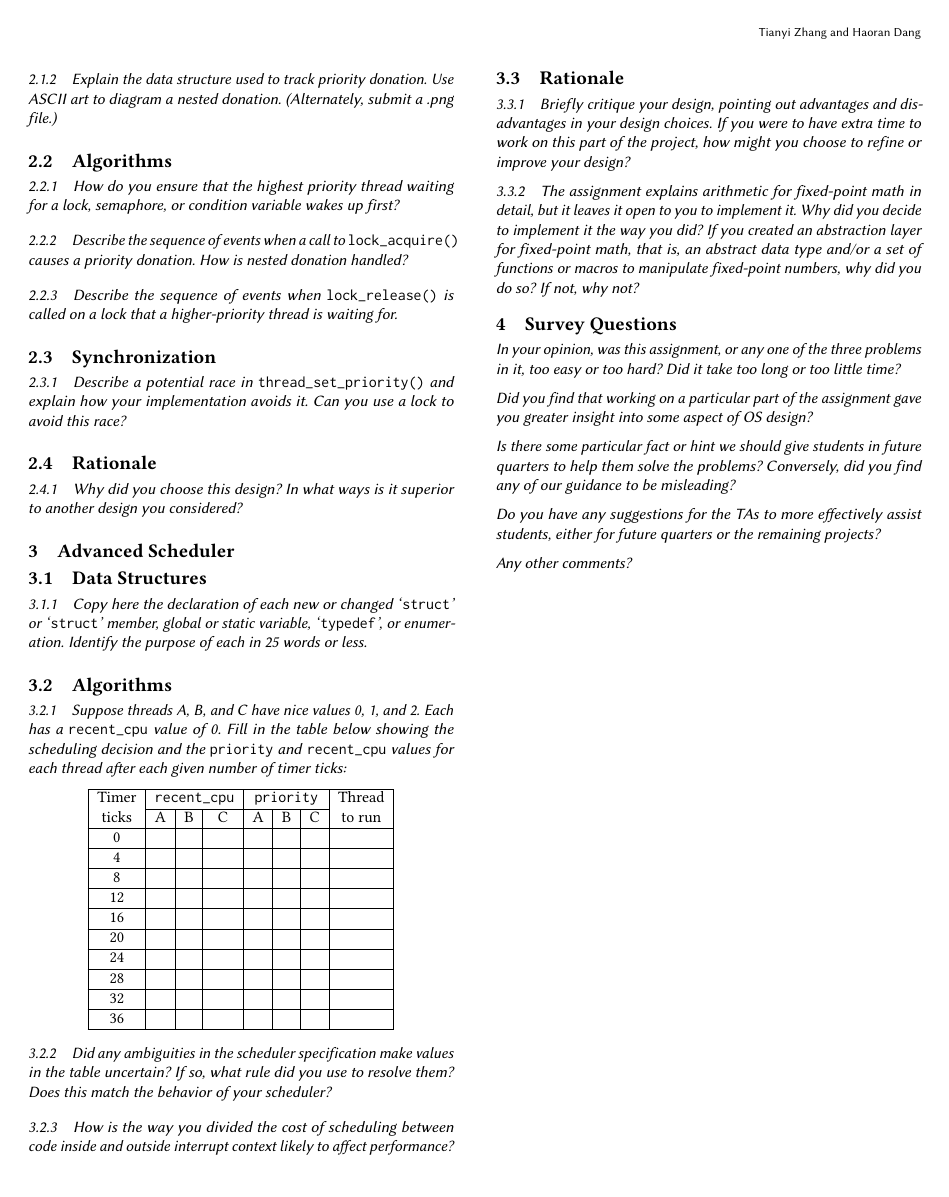
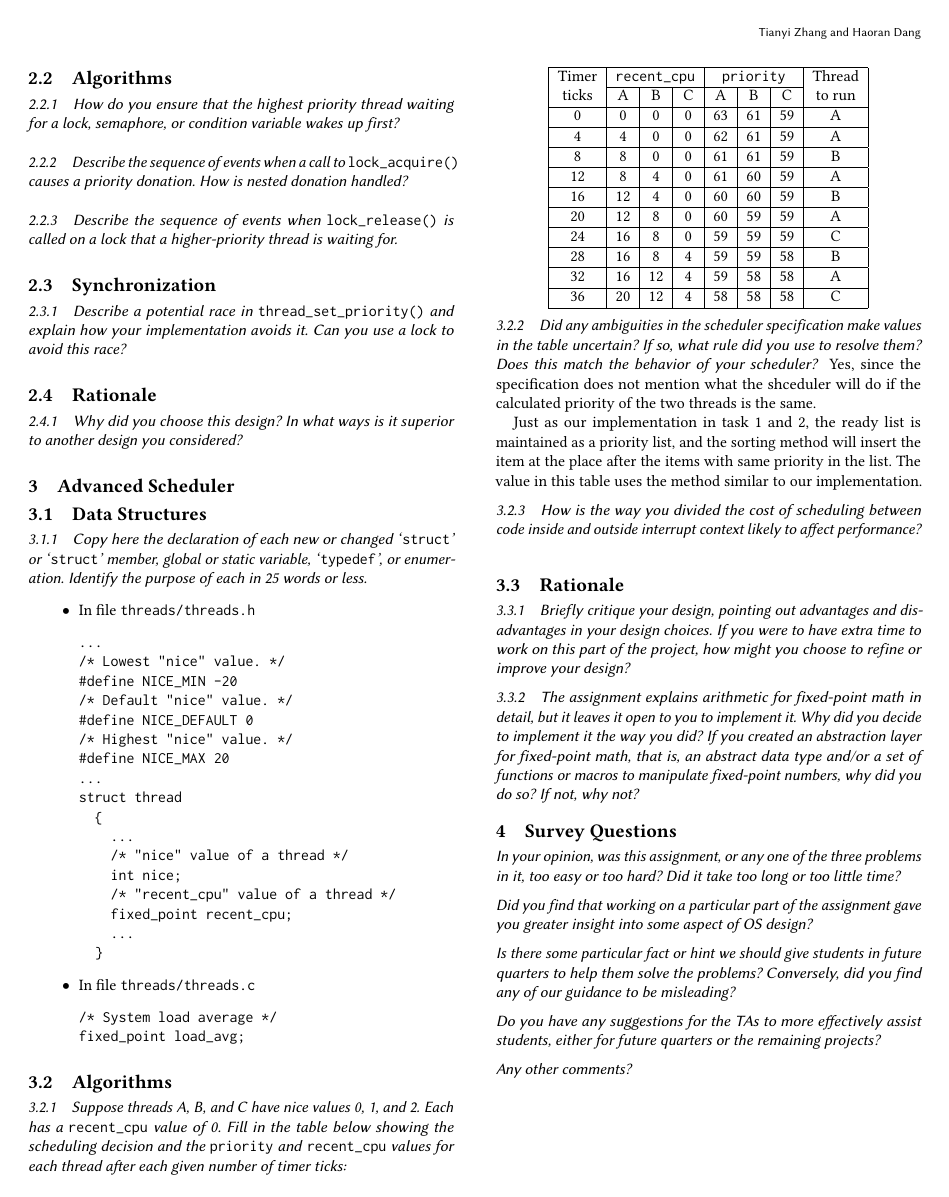
Before and after one commit to danghr/pintos, a LaTeX paper (threads/DESIGNDOC/threads.tex): page 2 of 2. Compiled offline with pdfLaTeX.

Commit message:
Partly update designdoc

```diff
--- a/threads/DESIGNDOC/threads.tex
+++ b/threads/DESIGNDOC/threads.tex
@@ -149,6 +153,32 @@ intr_set_level (old_level);
 
             \subsubsection{Copy here the declaration of each new or changed `\texttt{struct}' or `\texttt{struct}' member, global or static variable, `\texttt{typedef}', or enumeration. Identify the purpose of each in 25 words or less. }
 
+                \begin{itemize}
+                    \item In file \texttt{threads/threads.h}
+\begin{verbatim}
+...
+/* Lowest "nice" value. */
+#define NICE_MIN -20
+/* Default "nice" value. */
+#define NICE_DEFAULT 0
+/* Highest "nice" value. */
+#define NICE_MAX 20
+...
+struct thread
+  {
+    ...
+    /* "nice" value of a thread */
+    int nice;
+    /* "recent_cpu" value of a thread */
+    fixed_point recent_cpu;
+    ...
+  }\end{verbatim}
+                    \item In file \texttt{threads/threads.c}
+\begin{verbatim}
+/* System load average */
+fixed_point load_avg;\end{verbatim}
+                \end{itemize}
+
         \subsection{Algorithms}
 
             \subsubsection{Suppose threads A, B, and C have nice values 0, 1, and 2. Each has a \texttt{recent\_cpu} value of 0. Fill in the table below showing the scheduling decision and the \texttt{priority} and \texttt{recent\_cpu} values for each thread after each given number of timer ticks:}
@@ -159,30 +189,34 @@ intr_set_level (old_level);
                         \cline{2-7}
                         & A & B & C & A & B & C & \\
                         \hline
-                        0 &  &  &  &  &  &  & \\
+                        0 & 0 & 0 & 0 & 63 & 61 & 59 & A \\
                         \hline
-                        4 &  &  &  &  &  &  & \\
+                        4 & 4 & 0 & 0 & 62 & 61 & 59 & A \\
                         \hline
-                        8 &  &  &  &  &  &  & \\
+                        8 & 8 & 0 & 0 & 61 & 61 & 59 & B \\
                         \hline
-                        12 &  &  &  &  &  &  & \\
+                        12 & 8 & 4 & 0 & 61 & 60 & 59 & A \\
                         \hline
-                        16 &  &  &  &  &  &  & \\
+                        16 & 12 & 4 & 0 & 60 & 60 & 59 & B \\
                         \hline
-                        20 &  &  &  &  &  &  & \\
+                        20 & 12 & 8 & 0 & 60 & 59 & 59 & A \\
                         \hline
-                        24 &  &  &  &  &  &  & \\
+                        24 & 16 & 8 & 0 & 59 & 59 & 59 & C \\
                         \hline
-                        28 &  &  &  &  &  &  & \\
+                        28 & 16 & 8 & 4 & 59 & 59 & 58 & B \\
                         \hline
-                        32 &  &  &  &  &  &  & \\
+                        32 & 16 & 12 & 4 & 59 & 58 & 58 & A \\
                         \hline
-                        36 &  &  &  &  &  &  & \\
+                        36 & 20 & 12 & 4 & 58 & 58 & 58 & C \\
                         \hline
                     \end{tabular}
                 \end{center}
 
             \subsubsection{Did any ambiguities in the scheduler specification make values in the table uncertain? If so, what rule did you use to resolve them? Does this match the behavior of your scheduler? }
+
+            Yes, since the specification does not mention what the shceduler will do if the calculated priority of the two threads is the same.
+
+            Just as our implementation in task \ref{Alarm Clock} and \ref{Priority Scheduling}, the ready list is maintained as a priority list, and the sorting method will insert the item at the place after the items with same priority in the list. The value in this table uses the method similar to our implementation.
 
             \subsubsection{How is the way you divided the cost of scheduling between code inside and outside interrupt context likely to affect performance? }
 
```
Also changed, not shown: threads/DESIGNDOC/threads.pdf, threads/DESIGNDOC/threads.tex (6 more changed lines).
